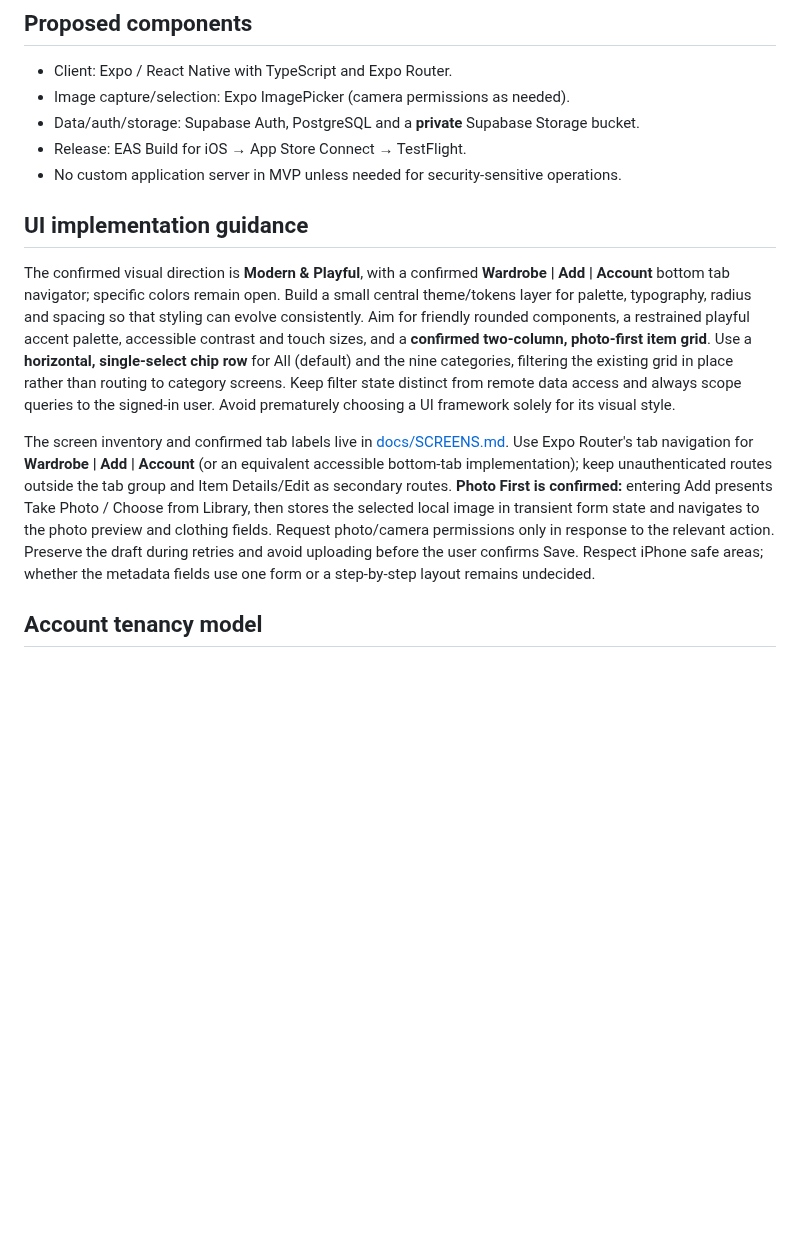
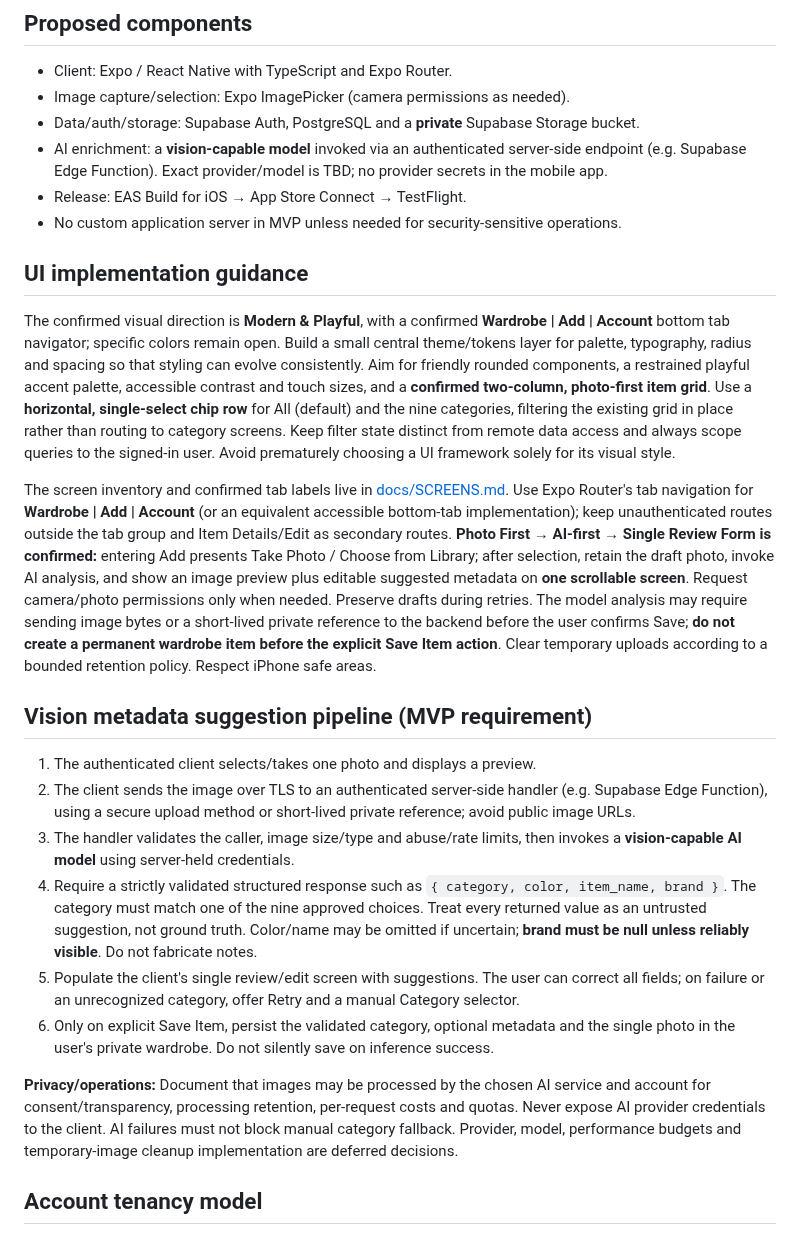
Before and after one commit to RoiSafran9/digital-wardrobe, a Markdown page: docs/ARCHITECTURE.md, the part around one of its changes. Rendered like a GitHub page; blank space fills up the shorter version.

```diff
--- a/docs/ARCHITECTURE.md
+++ b/docs/ARCHITECTURE.md
@@ -8,13 +8,24 @@ iPhone-first, easy iteration, minimal operational overhead, private by default,
 - Client: Expo / React Native with TypeScript and Expo Router.
 - Image capture/selection: Expo ImagePicker (camera permissions as needed).
 - Data/auth/storage: Supabase Auth, PostgreSQL and a **private** Supabase Storage bucket.
+- AI enrichment: a **vision-capable model** invoked via an authenticated server-side endpoint (e.g. Supabase Edge Function). Exact provider/model is TBD; no provider secrets in the mobile app.
 - Release: EAS Build for iOS → App Store Connect → TestFlight.
 - No custom application server in MVP unless needed for security-sensitive operations.
 
 ## UI implementation guidance
 The confirmed visual direction is **Modern & Playful**, with a confirmed **Wardrobe | Add | Account** bottom tab navigator; specific colors remain open. Build a small central theme/tokens layer for palette, typography, radius and spacing so that styling can evolve consistently. Aim for friendly rounded components, a restrained playful accent palette, accessible contrast and touch sizes, and a **confirmed two-column, photo-first item grid**. Use a **horizontal, single-select chip row** for All (default) and the nine categories, filtering the existing grid in place rather than routing to category screens. Keep filter state distinct from remote data access and always scope queries to the signed-in user. Avoid prematurely choosing a UI framework solely for its visual style.
 
-The screen inventory and confirmed tab labels live in [docs/SCREENS.md](SCREENS.md). Use Expo Router's tab navigation for **Wardrobe | Add | Account** (or an equivalent accessible bottom-tab implementation); keep unauthenticated routes outside the tab group and Item Details/Edit as secondary routes. **Photo First is confirmed:** entering Add presents Take Photo / Choose from Library, then stores the selected local image in transient form state and navigates to the photo preview and clothing fields. Request photo/camera permissions only in response to the relevant action. Preserve the draft during retries and avoid uploading before the user confirms Save. Respect iPhone safe areas; whether the metadata fields use one form or a step-by-step layout remains undecided.
+The screen inventory and confirmed tab labels live in [docs/SCREENS.md](SCREENS.md). Use Expo Router's tab navigation for **Wardrobe | Add | Account** (or an equivalent accessible bottom-tab implementation); keep unauthenticated routes outside the tab group and Item Details/Edit as secondary routes. **Photo First → AI-first → Single Review Form is confirmed:** entering Add presents Take Photo / Choose from Library; after selection, retain the draft photo, invoke AI analysis, and show an image preview plus editable suggested metadata on **one scrollable screen**. Request camera/photo permissions only when needed. Preserve drafts during retries. The model analysis may require sending image bytes or a short-lived private reference to the backend before the user confirms Save; **do not create a permanent wardrobe item before the explicit Save Item action**. Clear temporary uploads according to a bounded retention policy. Respect iPhone safe areas.
+
+## Vision metadata suggestion pipeline (MVP requirement)
+1. The authenticated client selects/takes one photo and displays a preview.
+2. The client sends the image over TLS to an authenticated server-side handler (e.g. Supabase Edge Function), using a secure upload method or short-lived private reference; avoid public image URLs.
+3. The handler validates the caller, image size/type and abuse/rate limits, then invokes a **vision-capable AI model** using server-held credentials.
+4. Require a strictly validated structured response such as `{ category, color, item_name, brand }`. The category must match one of the nine approved choices. Treat every returned value as an untrusted suggestion, not ground truth. Color/name may be omitted if uncertain; **brand must be null unless reliably visible**. Do not fabricate notes.
+5. Populate the client's single review/edit screen with suggestions. The user can correct all fields; on failure or an unrecognized category, offer Retry and a manual Category selector.
+6. Only on explicit Save Item, persist the validated category, optional metadata and the single photo in the user's private wardrobe. Do not silently save on inference success.
+
+**Privacy/operations:** Document that images may be processed by the chosen AI service and account for consent/transparency, processing retention, per-request costs and quotas. Never expose AI provider credentials to the client. AI failures must not block manual category fallback. Provider, model, performance budgets and temporary-image cleanup implementation are deferred decisions.
 
 ## Account tenancy model
 **Confirmed product requirement:** multiple independent users in MVP. Each account owns a private wardrobe. Supabase Auth identifies the active user, and both database rows and Storage objects must be user-scoped. Cross-user sharing and public clothing galleries are out of scope.
```
Also changed, not shown: other parts of docs/ARCHITECTURE.md (+9 -7 lines).
